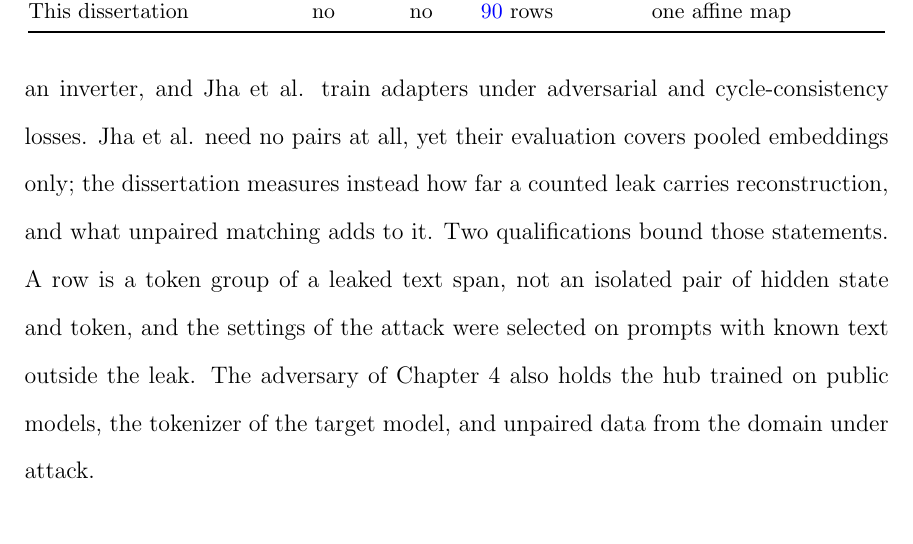
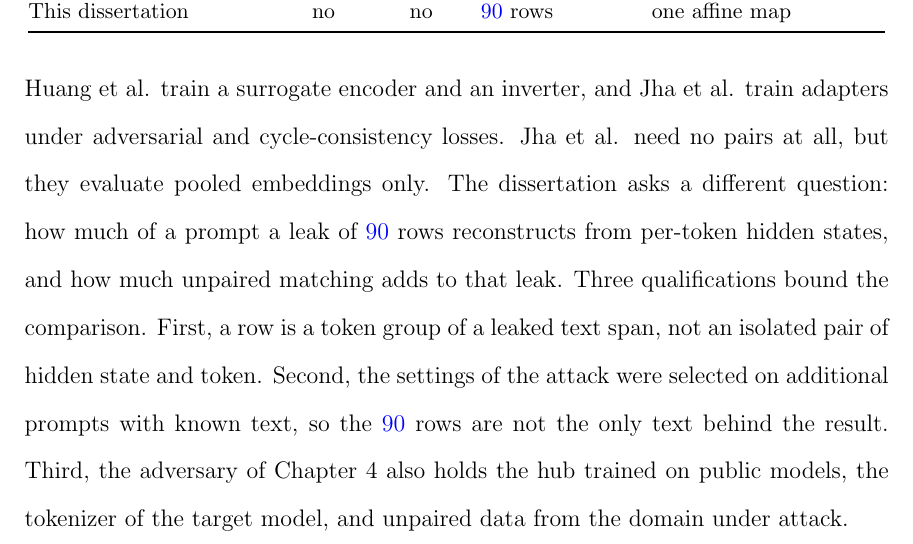
Before and after one commit to pdang468/writing_proposal_dec26, a LaTeX thesis (main.tex, which reads chapters/ch2_literature_review/ch2.tex): part of page 26 of 57, cut so that both start at the same text, the shorter picture padded with empty space. Compiled offline with pdfLaTeX.

Commit message:
ch2: sync from Overleaf

```diff
--- a/chapters/ch2_literature_review/ch2.tex
+++ b/chapters/ch2_literature_review/ch2.tex
@@ -119,12 +119,14 @@ This dissertation & no & no & \vf{90} rows & one affine map \\
 \end{table}
 
 To the author's knowledge, prior work has not evaluated query-free prompt reconstruction from per-token hidden states of a language model by fitting a map on a counted leak together with unpaired matching.
-%% BIG CHANGE: three differences stated; leak size and training cost added
+
 Three properties separate the attack from the alignment attacks on pooled embeddings.
 First, it acts on per-token hidden states, the quantity that a split inference client transmits, and not on one vector per text.
 Second, its leak is small: \vf{90} rows from \vf{10} prompts, about \vf{90} words on NQ, whereas Huang et al. train on 8,000 leaked texts and the scores of Chen et al. rise up to 1,000. % src: ch4 s1 (90 rows, 10 prompts); Sec. 2.3 above
 Third, it is lightweight: the attack trains one affine map and leaves the hub and its decoders frozen, whereas Huang et al. train a surrogate encoder and an inverter, and Jha et al. train adapters under adversarial and cycle-consistency losses. % src: ch4 s2
-Jha et al. need no pairs at all, yet their evaluation covers pooled embeddings only; the dissertation measures instead how far a counted leak carries reconstruction, and what unpaired matching adds to it.
-Two qualifications bound those statements.
-A row is a token group of a leaked text span, not an isolated pair of hidden state and token, and the settings of the attack were selected on prompts with known text outside the leak.
-The adversary of Chapter~\ref{ch:attack} also holds the hub trained on public models, the tokenizer of the target model, and unpaired data from the domain under attack.
+Jha et al. need no pairs at all, but they evaluate pooled embeddings only.
+The dissertation asks a different question: how much of a prompt a leak of \vf{90} rows reconstructs from per-token hidden states, and how much unpaired matching adds to that leak.
+Three qualifications bound the comparison.
+First, a row is a token group of a leaked text span, not an isolated pair of hidden state and token.
+Second, the settings of the attack were selected on additional prompts with known text, so the \vf{90} rows are not the only text behind the result.
+Third, the adversary of Chapter~\ref{ch:attack} also holds the hub trained on public models, the tokenizer of the target model, and unpaired data from the domain under attack.
```
